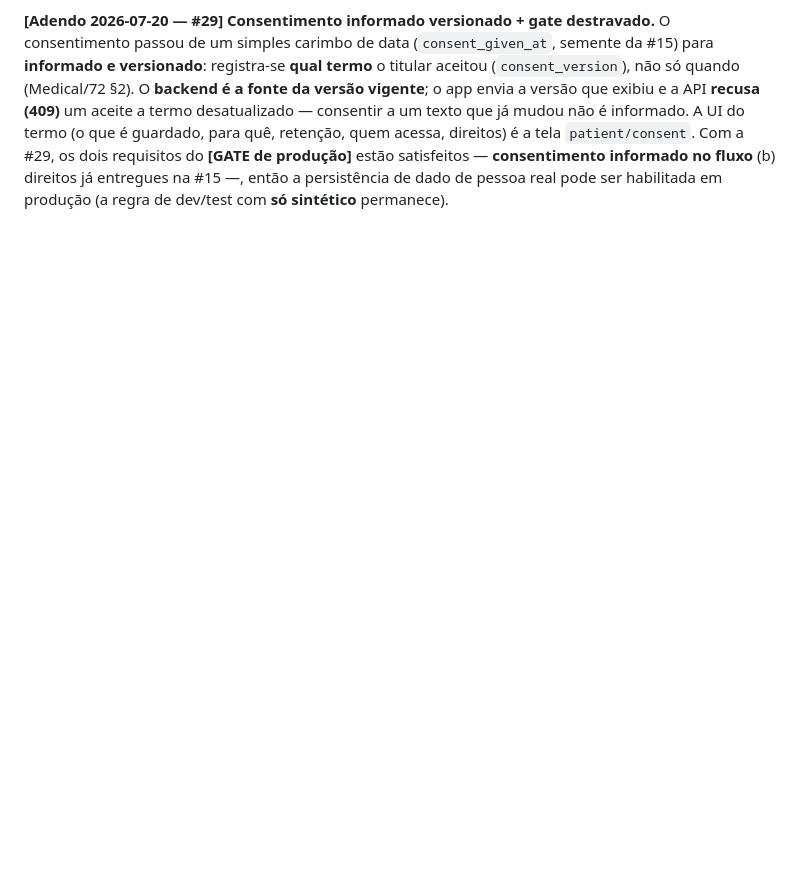
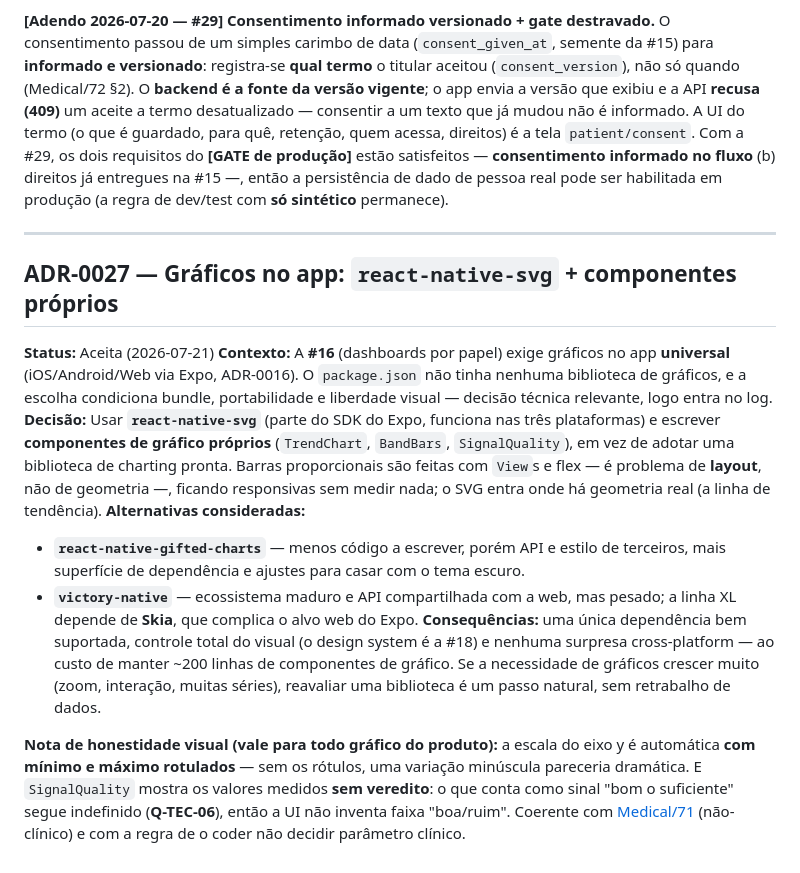
Before and after one commit to WaveAI-Company/WaveAi-Company, a Markdown page: 05_Decisions.md, the part around the change. Rendered like a GitHub page; blank space fills up the shorter version.

```diff
--- a/05_Decisions.md
+++ b/05_Decisions.md
@@ -201,3 +201,16 @@ Status possíveis: `Proposta` · `Aceita` · `Substituída` · `Revogada`.
 **Consequências:** a #15 ganha requisitos de cifragem, consentimento e direitos; nasce [Medical/72](Medical/72_Consent_and_Data_Subject_Rights.md). Relaciona ADR-0017, 0024, 0025, [Medical/70](Medical/70_Regulatory_Clinical_Strategy.md)/71.
 
 **[Adendo 2026-07-20 — #29] Consentimento informado versionado + gate destravado.** O consentimento passou de um simples carimbo de data (`consent_given_at`, semente da #15) para **informado e versionado**: registra-se **qual termo** o titular aceitou (`consent_version`), não só quando (Medical/72 §2). O **backend é a fonte da versão vigente**; o app envia a versão que exibiu e a API **recusa (409)** um aceite a termo desatualizado — consentir a um texto que já mudou não é informado. A UI do termo (o que é guardado, para quê, retenção, quem acessa, direitos) é a tela `patient/consent`. Com a #29, os dois requisitos do **[GATE de produção]** estão satisfeitos — **consentimento informado no fluxo** (b) direitos já entregues na #15 —, então a persistência de dado de pessoa real pode ser habilitada em produção (a regra de dev/test com **só sintético** permanece).
+
+---
+
+## ADR-0027 — Gráficos no app: `react-native-svg` + componentes próprios
+**Status:** Aceita (2026-07-21)
+**Contexto:** A **#16** (dashboards por papel) exige gráficos no app **universal** (iOS/Android/Web via Expo, ADR-0016). O `package.json` não tinha nenhuma biblioteca de gráficos, e a escolha condiciona bundle, portabilidade e liberdade visual — decisão técnica relevante, logo entra no log.
+**Decisão:** Usar **`react-native-svg`** (parte do SDK do Expo, funciona nas três plataformas) e escrever **componentes de gráfico próprios** (`TrendChart`, `BandBars`, `SignalQuality`), em vez de adotar uma biblioteca de charting pronta. Barras proporcionais são feitas com `View`s e flex — é problema de **layout**, não de geometria —, ficando responsivas sem medir nada; o SVG entra onde há geometria real (a linha de tendência).
+**Alternativas consideradas:**
+- **`react-native-gifted-charts`** — menos código a escrever, porém API e estilo de terceiros, mais superfície de dependência e ajustes para casar com o tema escuro.
+- **`victory-native`** — ecossistema maduro e API compartilhada com a web, mas pesado; a linha XL depende de **Skia**, que complica o alvo web do Expo.
+**Consequências:** uma única dependência bem suportada, controle total do visual (o design system é a #18) e nenhuma surpresa cross-platform — ao custo de manter ~200 linhas de componentes de gráfico. Se a necessidade de gráficos crescer muito (zoom, interação, muitas séries), reavaliar uma biblioteca é um passo natural, sem retrabalho de dados.
+
+**Nota de honestidade visual (vale para todo gráfico do produto):** a escala do eixo y é automática **com mínimo e máximo rotulados** — sem os rótulos, uma variação minúscula pareceria dramática. E `SignalQuality` mostra os valores medidos **sem veredito**: o que conta como sinal "bom o suficiente" segue indefinido (**Q-TEC-06**), então a UI não inventa faixa "boa/ruim". Coerente com [Medical/71](Medical/71_Intended_Use_and_Regulatory_Positioning.md) (não-clínico) e com a regra de o coder não decidir parâmetro clínico.
```
Also changed, not shown: Documentation/11_MVP_Work_Breakdown.md (+10 -0 lines).
